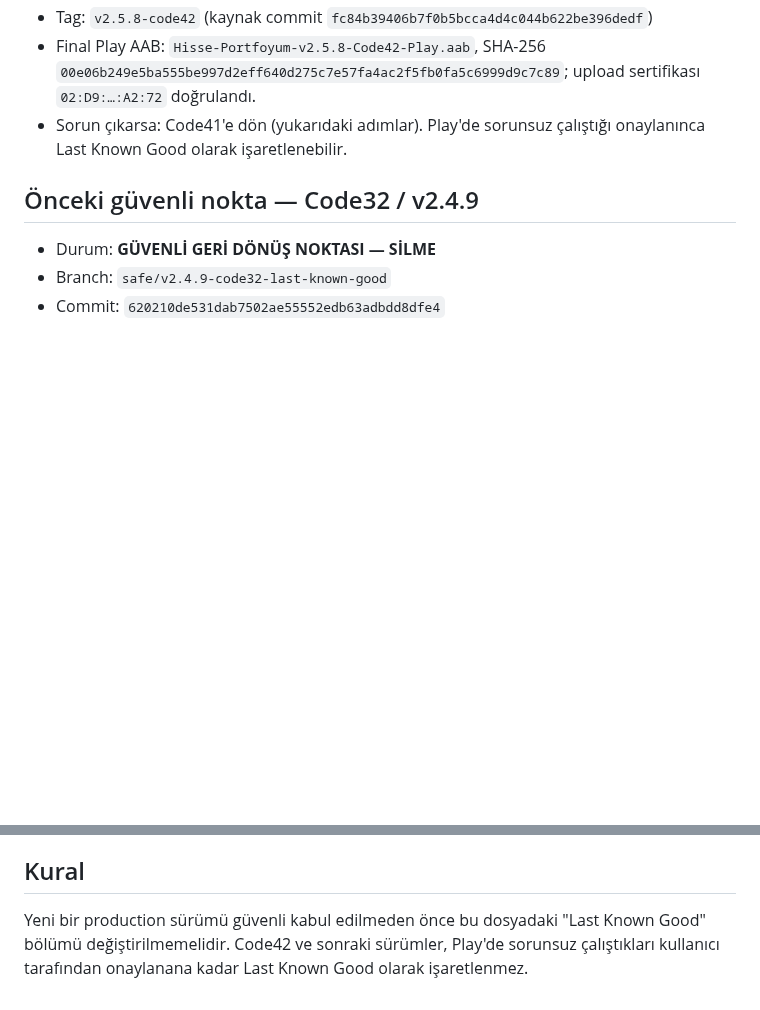
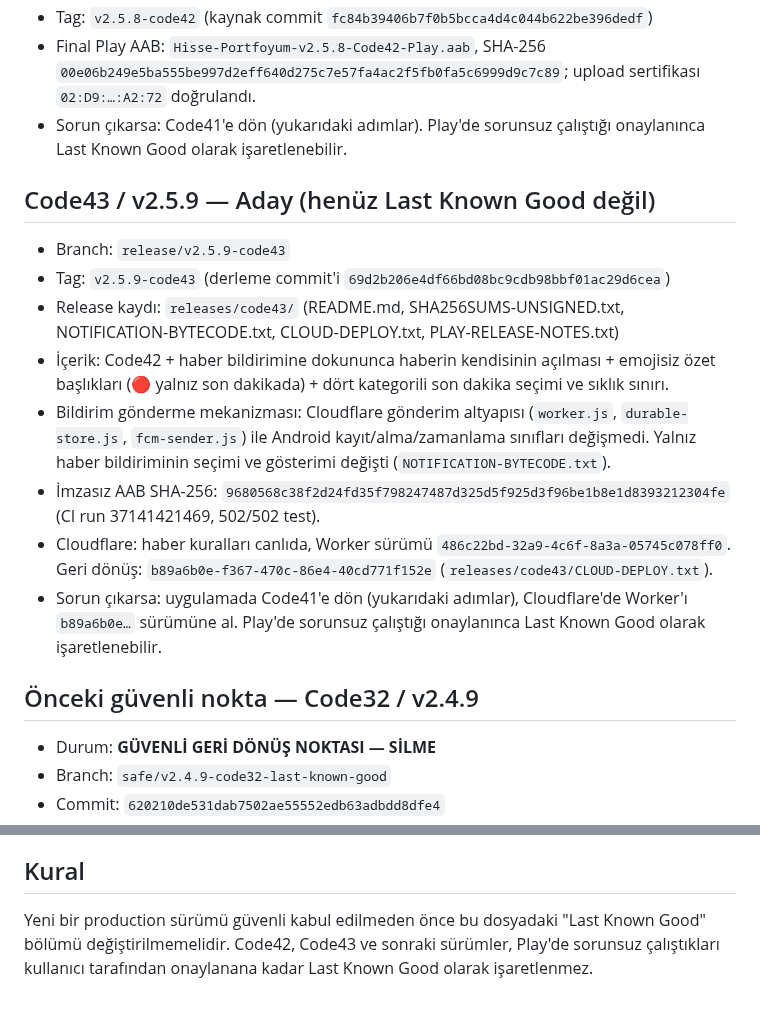
Before and after one commit to canmuslu59/halka-arz-portfoy, a Markdown page: SAFE_RELEASES.md, 2 parts joined by grey strips. Drawn GitHub-style; blank space fills up the shorter version.

Commit message:
docs: record Code43 / v2.5.9 candidate in SAFE_RELEASES (Last Known Good stays Code41)

```diff
--- a/SAFE_RELEASES.md
+++ b/SAFE_RELEASES.md
@@ -45,6 +45,18 @@ Alternatif: Code41'de olduğu gibi yayınlanmış AAB'nin yalnız manifestindeki
 - Tag: `v2.5.8-code42` (kaynak commit `fc84b39406b7f0b5bcca4d4c044b622be396dedf`)
 - Final Play AAB: `Hisse-Portfoyum-v2.5.8-Code42-Play.aab`, SHA-256 `00e06b249e5ba555be997d2eff640d275c7e57fa4ac2f5fb0fa5c6999d9c7c89`; upload sertifikası `02:D9:…:A2:72` doğrulandı.
 - Sorun çıkarsa: Code41'e dön (yukarıdaki adımlar). Play'de sorunsuz çalıştığı onaylanınca Last Known Good olarak işaretlenebilir.
+
+## Code43 / v2.5.9 — Aday (henüz Last Known Good değil)
+
+- Branch: `release/v2.5.9-code43`
+- Tag: `v2.5.9-code43` (derleme commit'i `69d2b206e4df66bd08bc9cdb98bbf01ac29d6cea`)
+- Release kaydı: `releases/code43/` (README.md, SHA256SUMS-UNSIGNED.txt, NOTIFICATION-BYTECODE.txt, CLOUD-DEPLOY.txt, PLAY-RELEASE-NOTES.txt)
+- İçerik: Code42 + haber bildirimine dokununca haberin kendisinin açılması + emojisiz özet başlıkları (🔴 yalnız son dakikada) + dört kategorili son dakika seçimi ve sıklık sınırı.
+- Bildirim gönderme mekanizması: Cloudflare gönderim altyapısı (`worker.js`, `durable-store.js`, `fcm-sender.js`) ile Android kayıt/alma/zamanlama sınıfları değişmedi. Yalnız haber bildiriminin seçimi ve gösterimi değişti (`NOTIFICATION-BYTECODE.txt`).
+- İmzasız AAB SHA-256: `9680568c38f2d24fd35f798247487d325d5f925d3f96be1b8e1d8393212304fe` (CI run 37141421469, 502/502 test).
+- Cloudflare: haber kuralları canlıda, Worker sürümü `486c22bd-32a9-4c6f-8a3a-05745c078ff0`. Geri dönüş: `b89a6b0e-f367-470c-86e4-40cd771f152e` (`releases/code43/CLOUD-DEPLOY.txt`).
+- Sorun çıkarsa: uygulamada Code41'e dön (yukarıdaki adımlar), Cloudflare'de Worker'ı `b89a6b0e…` sürümüne al. Play'de sorunsuz çalıştığı onaylanınca Last Known Good olarak işaretlenebilir.
+
 ## Önceki güvenli nokta — Code32 / v2.4.9
 
 - Durum: **GÜVENLİ GERİ DÖNÜŞ NOKTASI — SİLME**
@@ -73,4 +85,4 @@ Alternatif: Code41'de olduğu gibi yayınlanmış AAB'nin yalnız manifestindeki
 
 ## Kural
 
-Yeni bir production sürümü güvenli kabul edilmeden önce bu dosyadaki "Last Known Good" bölümü değiştirilmemelidir. Code42 ve sonraki sürümler, Play'de sorunsuz çalıştıkları kullanıcı tarafından onaylanana kadar Last Known Good olarak işaretlenmez.
+Yeni bir production sürümü güvenli kabul edilmeden önce bu dosyadaki "Last Known Good" bölümü değiştirilmemelidir. Code42, Code43 ve sonraki sürümler, Play'de sorunsuz çalıştıkları kullanıcı tarafından onaylanana kadar Last Known Good olarak işaretlenmez.
```
